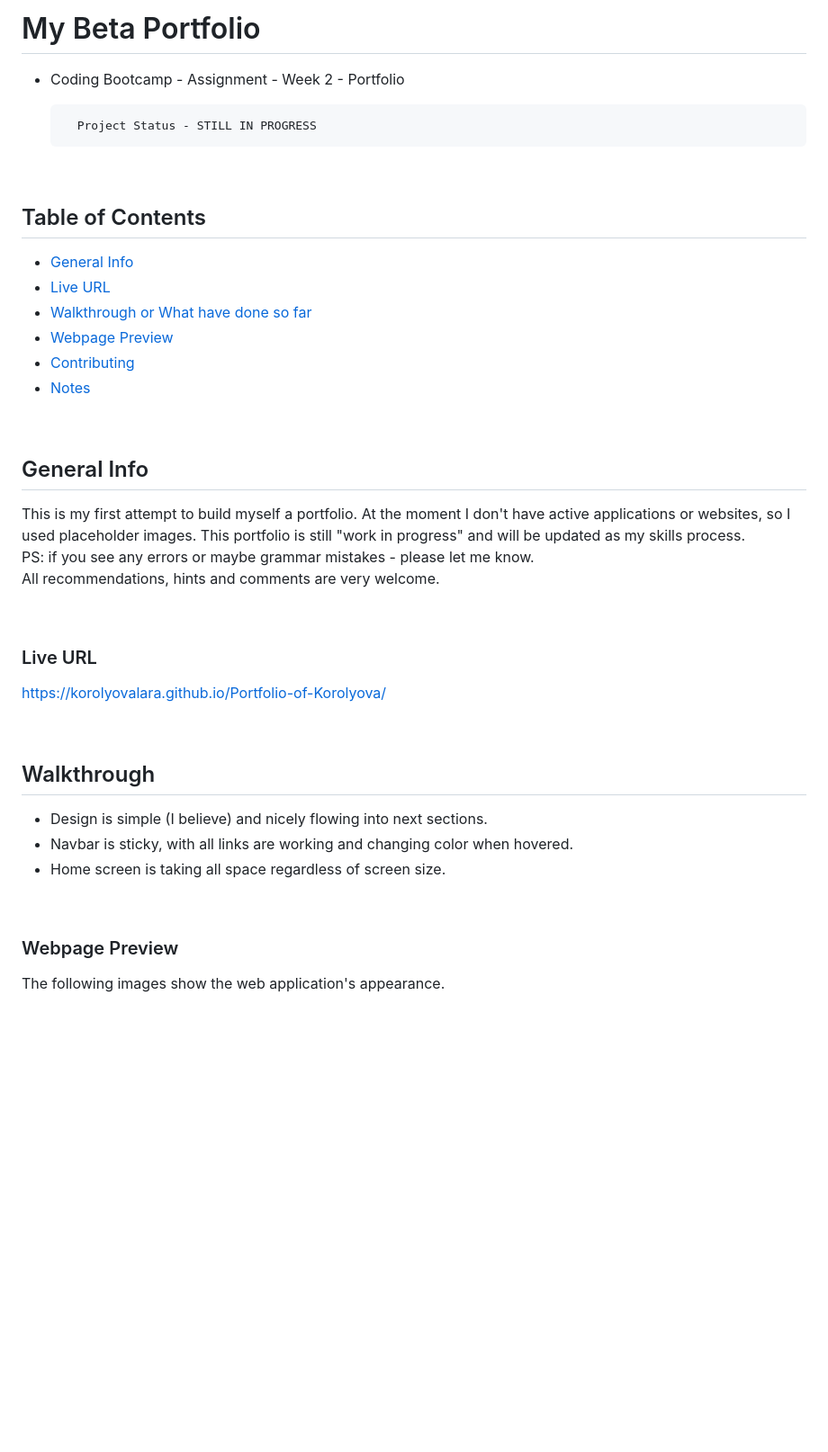
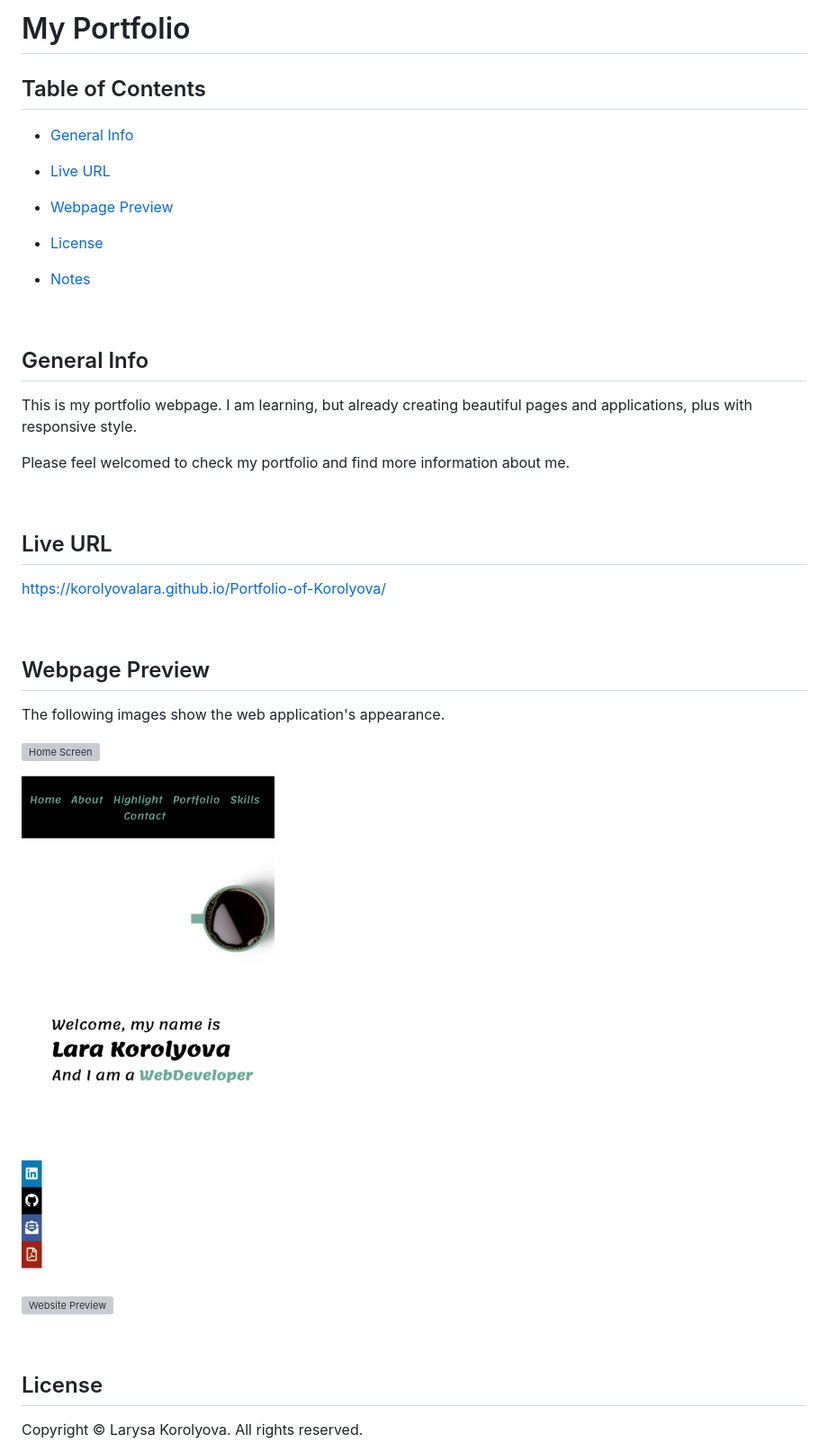
Before and after one commit to JoyofCodingLife/Week2-A-Portfolio, a Markdown page: README.md, the part around the change printed below. Shown: that part at 90% size. GitHub-like rendering; pictures changed too: assets/images/mobilePreview.png (added); blank space fills up the shorter version; grey boxes are pictures that could not be loaded.

```diff
--- a/README.md
+++ b/README.md
@@ -1,42 +1,38 @@
-# My Beta Portfolio
-* Coding Bootcamp - Assignment - Week 2 - Portfolio
-
-        Project Status - STILL IN PROGRESS
-<br>
-
+# My Portfolio
 ## Table of Contents
 * [General Info](#general-info)
 * [Live URL](#live-url)
-* [Walkthrough or What have done so far](#walkthrough)
 * [Webpage Preview](#webpage-preview)
-* [Contributing](#contributing)
+* [License](#license)
+
 * [Notes](#notes)
 
 <br>
 
 ## General Info
-This is my first attempt to build myself a portfolio.
-At the moment I don't have active applications or websites, so I used placeholder images.
-This portfolio is  still "work in progress" and will be updated as my skills process.
-<br>
-PS: if you see any errors or maybe grammar mistakes - please let me know.
-<br>
-All recommendations, hints and comments are very welcome.
+This is my portfolio webpage.
+I am learning, but already creating beautiful pages and applications, plus with responsive style.
+
+Please feel welcomed to check my portfolio and find more information about me.
 
 <br>
 
-### Live URL
+## Live URL
 https://korolyovalara.github.io/Portfolio-of-Korolyova/
 
 <br>
 
-## Walkthrough
-- Design is simple (I believe) and nicely flowing into next sections.
-- Navbar is sticky, with all links are working and changing color when hovered.
-- Home screen is taking all space regardless of screen size.
+## Webpage Preview
+The following images show the web application's appearance.
+
+![Home Screen](./assets/images/homePage.png)
+
+![Home Screen Mobile](./assets/images/mobilePreview.png)
+
+![Website Preview](./assets/images/websitePreview.png)
 
 <br>
 
-### Webpage Preview
-The following images show the web application's appearance.
+## License
+Copyright © Larysa Korolyova. All rights reserved.
 
```
Also changed, not shown: other parts of README.md (+3 -11 lines), assets/images/HomeScreen2854x4964.png (deleted), assets/images/first-app.jpg (deleted), assets/images/myprofile.jpg (deleted), 3 other files.
